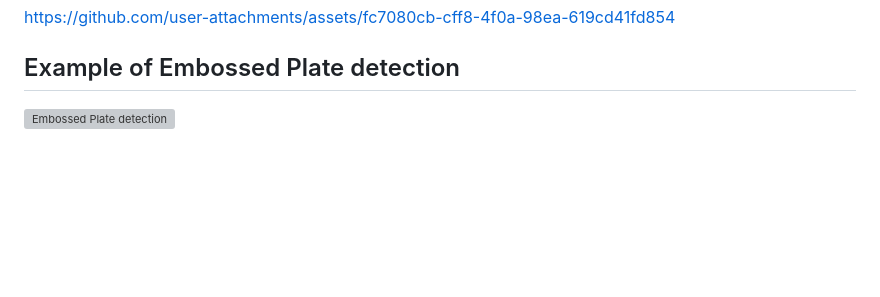
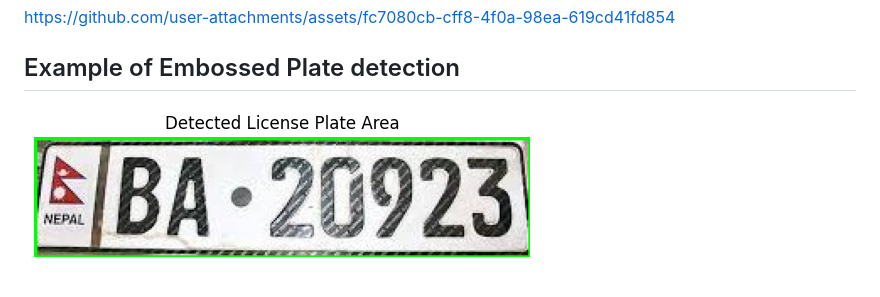
Before and after one commit to Satyasakhadka/Nepali-NumberPlate-Character-Recognition, a Markdown page: README.md, the part around the change. Drawn GitHub-style; blank space fills up the shorter version; grey boxes are pictures that could not be loaded.

```diff
--- a/README.md
+++ b/README.md
@@ -79,4 +79,4 @@ https://github.com/user-attachments/assets/fc7080cb-cff8-4f0a-98ea-619cd41fd854
 
 ## Example of Embossed Plate detection
 
-![Embossed Plate detection]("uploads/Screenshot%202024-11-22%20091150.png")
+![Embossed Plate detection](uploads/embossed.png)
```
